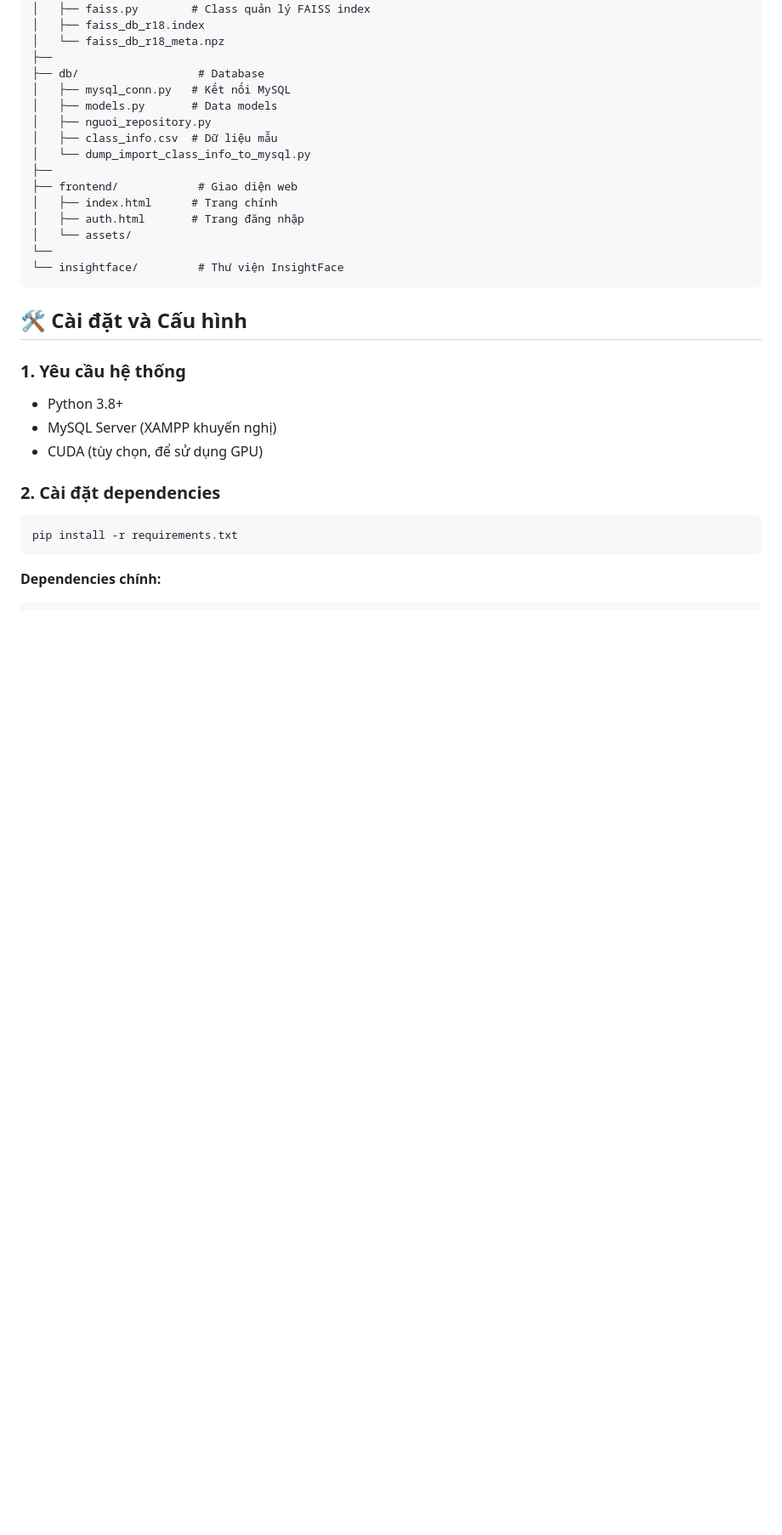
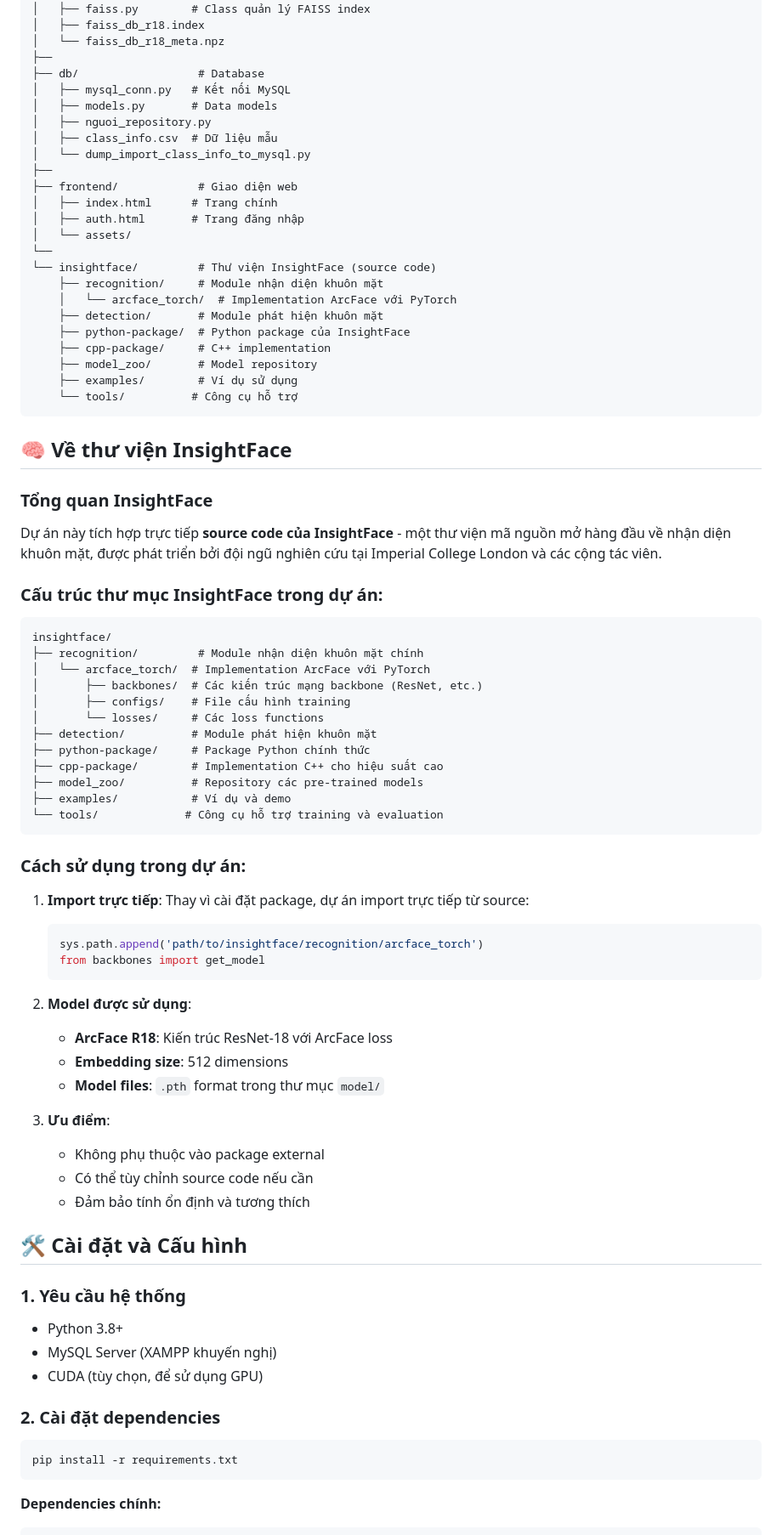
Before and after one commit to anhkreal/face-recognition-demo, a Markdown page: README.md, the part around one of its changes. Shown at 85% size. GitHub-like rendering; blank space fills up the shorter version.

````diff
--- a/README.md
+++ b/README.md
@@ -87,8 +90,54 @@ face_api/
 │   ├── auth.html       # Trang đăng nhập
 │   └── assets/
 └──
-└── insightface/         # Thư viện InsightFace
+└── insightface/         # Thư viện InsightFace (source code)
+    ├── recognition/     # Module nhận diện khuôn mặt
+    │   └── arcface_torch/  # Implementation ArcFace với PyTorch
+    ├── detection/       # Module phát hiện khuôn mặt
+    ├── python-package/  # Python package của InsightFace
+    ├── cpp-package/     # C++ implementation
+    ├── model_zoo/       # Model repository
+    ├── examples/        # Ví dụ sử dụng
+    └── tools/          # Công cụ hỗ trợ
 ```
+
+## 🧠 Về thư viện InsightFace
+
+### Tổng quan InsightFace
+Dự án này tích hợp trực tiếp **source code của InsightFace** - một thư viện mã nguồn mở hàng đầu về nhận diện khuôn mặt, được phát triển bởi đội ngũ nghiên cứu tại Imperial College London và các cộng tác viên.
+
+### Cấu trúc thư mục InsightFace trong dự án:
+```
+insightface/
+├── recognition/         # Module nhận diện khuôn mặt chính
+│   └── arcface_torch/  # Implementation ArcFace với PyTorch
+│       ├── backbones/  # Các kiến trúc mạng backbone (ResNet, etc.)
+│       ├── configs/    # File cấu hình training
+│       └── losses/     # Các loss functions
+├── detection/          # Module phát hiện khuôn mặt
+├── python-package/     # Package Python chính thức
+├── cpp-package/        # Implementation C++ cho hiệu suất cao
+├── model_zoo/          # Repository các pre-trained models
+├── examples/           # Ví dụ và demo
+└── tools/             # Công cụ hỗ trợ training và evaluation
+```
+
+### Cách sử dụng trong dự án:
+1. **Import trực tiếp**: Thay vì cài đặt package, dự án import trực tiếp từ source:
+   ```python
+   sys.path.append('path/to/insightface/recognition/arcface_torch')
+   from backbones import get_model
+   ```
+
+2. **Model được sử dụng**:
+   - **ArcFace R18**: Kiến trúc ResNet-18 với ArcFace loss
+   - **Embedding size**: 512 dimensions
+   - **Model files**: `.pth` format trong thư mục `model/`
+
+3. **Ưu điểm**:
+   - Không phụ thuộc vào package external
+   - Có thể tùy chỉnh source code nếu cần
+   - Đảm bảo tính ổn định và tương thích
 
 ## 🛠️ Cài đặt và Cấu hình
 
````
Also changed, not shown: other parts of README.md (+55 -6 lines).
